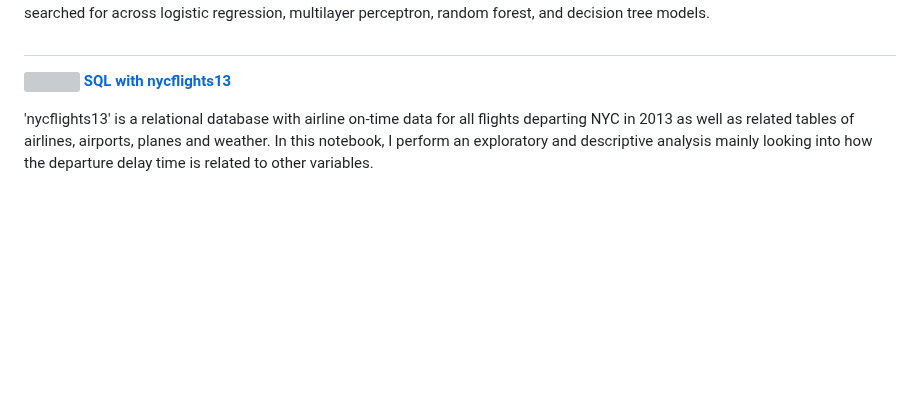
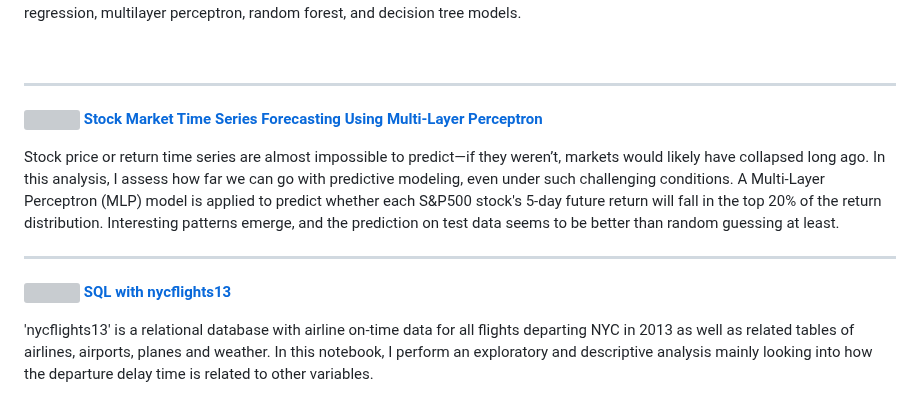
Before and after one commit to JungsikNoh/Data_Science_Portfolio, a Markdown page: README.md, the part around one of its changes. Drawn GitHub-style; blank space fills up the shorter version; grey boxes are pictures that could not be loaded.

```diff
--- a/README.md
+++ b/README.md
@@ -22,7 +24,19 @@ Data points with the largest reconstruction errors showed abnormal images in eac
 In this project, I demonstrate the steps for building up a churn prediction model using a synthetic insurance customer dataset that mimic real-world dirty data.
 An optimal model was searched for across logistic regression, multilayer perceptron, random forest, and decision tree models.
 
-#
+<br clear="all"/>
+
+<hr style="clear: both;">
+
+<img align="left" width="250" height="150" src="doc/anne-nygard-x07ELaNFt34-unsplash.jpg"> [**Stock Market Time Series Forecasting Using Multi-Layer Perceptron**](https://colab.research.google.com/drive/14qvQmm62H2DMRmNClzYIpJyl2LVLJF2l)
+
+Stock price or return time series are almost impossible to predict—if they weren’t, markets would likely have collapsed long ago.
+In this analysis, I assess how far we can go with predictive modeling, even under such challenging conditions.
+A Multi-Layer Perceptron (MLP) model is applied to predict whether each S&P500 stock's 5-day future return will fall in the top 20% of the return distribution.
+Interesting patterns emerge, and the prediction on test data seems to be better than random guessing at least.
+
+
+<hr style="clear: both;">
 
 <img align="left" width="250" height="150" src="doc/bao-menglong--FhoJYnw-cg-unsplash.jpg"> [**SQL with nycflights13**](https://github.com/JungsikNoh/Data_Science_Portfolio/blob/main/Projects/SQL_with_nycflights13/sql_with_nycflights13.ipynb)
 
```
Also changed, not shown: other parts of README.md (+6 -2 lines).
